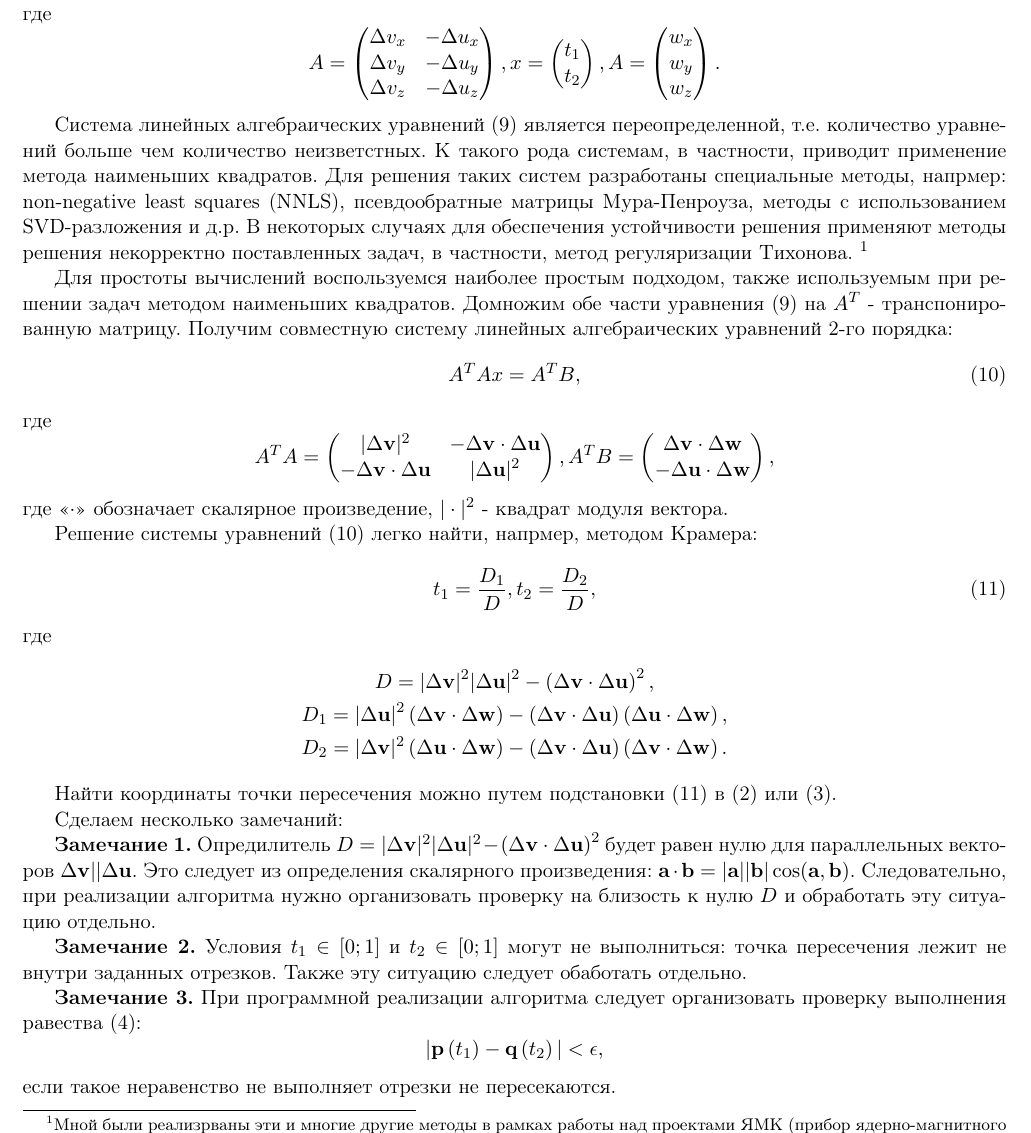
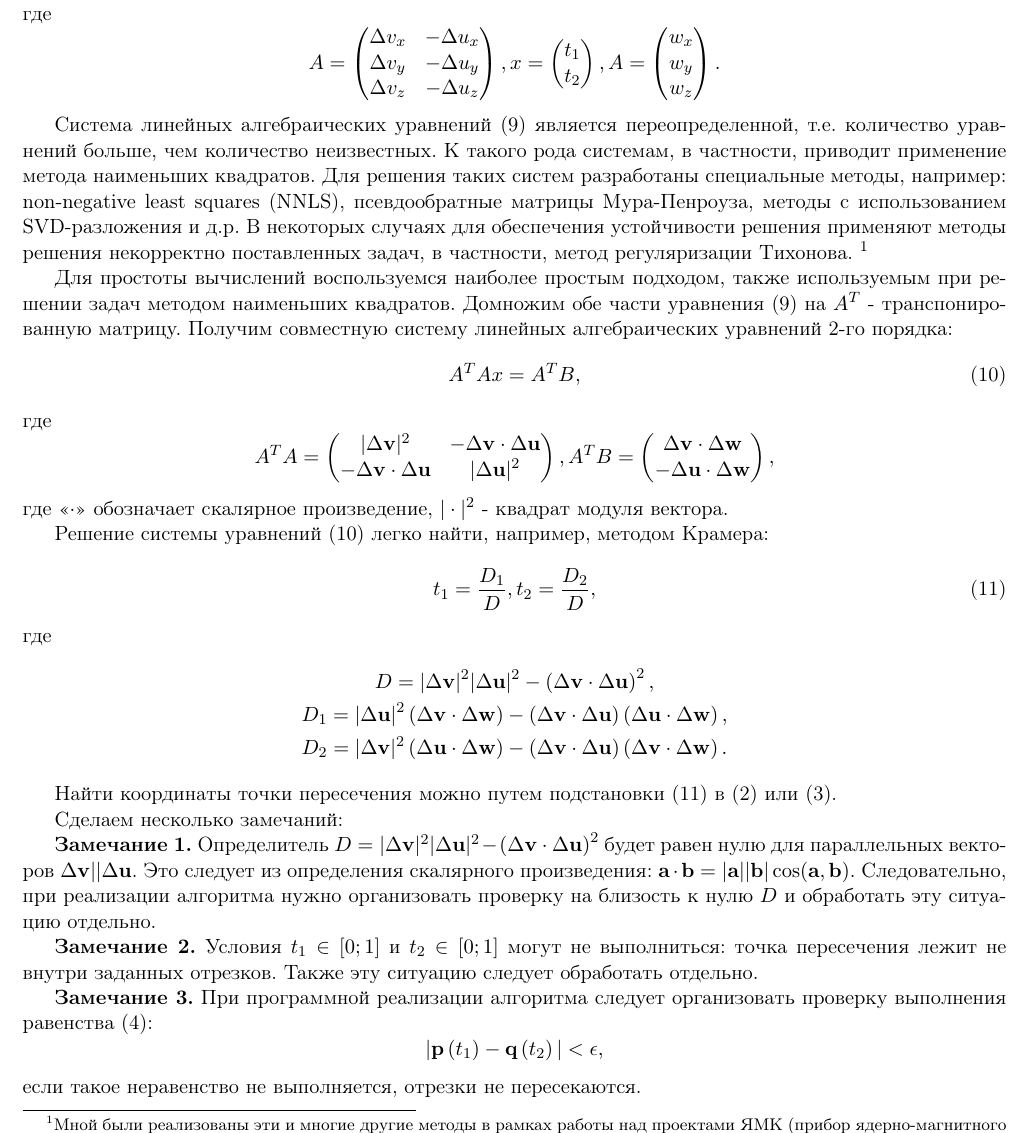
Before and after one commit to Geoft-Biryukov/VectorsIntersection, a LaTeX document (Docs/Intersect.tex): part of page 2 of 4, cut so that both start at the same text. Compiled offline with pdfLaTeX.

Commit message:
Исправление опечаток

```diff
--- a/Docs/Intersect.tex
+++ b/Docs/Intersect.tex
@@ -151,9 +150,9 @@ $$
 	\end{pmatrix}.
 $$
 
-Система линейных алгебраических уравнений (\ref{eq:9}) является переопределенной, т.е. количество уравнений больше чем количество неизветстных. К такого рода системам, в частности, приводит применение метода наименьших квадратов. Для решения таких систем разработаны специальные методы, напрмер: non-negative least squares (NNLS), псевдообратные
+Система линейных алгебраических уравнений (\ref{eq:9}) является переопределенной, т.е. количество уравнений больше, чем количество неизвестных. К такого рода системам, в частности, приводит применение метода наименьших квадратов. Для решения таких систем разработаны специальные методы, например: non-negative least squares (NNLS), псевдообратные
 матрицы Мура-Пенроуза, методы с использованием SVD-разложения и д.р. В некоторых случаях для обеспечения
-устойчивости решения применяют методы решения некорректно поставленных задач, в частности, метод регуляризации Тихонова. \footnote{Мной были реализрваны эти и многие другие методы в рамках работы над проектами ЯМК (прибор ядерно-магнитного каротажа) и 8АД (прибор акустического кроссдипольного каротажа).}
+устойчивости решения применяют методы решения некорректно поставленных задач, в частности, метод регуляризации Тихонова. \footnote{Мной были реализованы эти и многие другие методы в рамках работы над проектами ЯМК (прибор ядерно-магнитного каротажа) и 8АД (прибор акустического кроссдипольного каротажа).}
 
 Для простоты вычислений воспользуемся наиболее простым подходом, также используемым при решении задач методом наименьших квадратов. Домножим обе части уравнения (\ref{eq:9}) на $A^{T}$ - транспонированную матрицу. Получим совместную систему линейных алгебраических уравнений 2-го порядка:
 \begin{equation}
@@ -174,7 +173,7 @@ $$
 $$
 где <<$\cdot$>> обозначает скалярное произведение, $|\cdot|^{2}$ - квадрат модуля вектора.
 
-Решение системы уравнений (\ref{eq:10}) легко найти, напрмер, методом Крамера:
+Решение системы уравнений (\ref{eq:10}) легко найти, например, методом Крамера:
 \begin{equation}
 	t_{1} = \frac{D_{1}}{D}, 	t_{2} = \frac{D_{2}}{D},  \label{eq:11}
 \end{equation}
@@ -191,16 +190,16 @@ $$
 
 Сделаем несколько замечаний:
 
-\textbf{Замечание 1.} Опредилитель $D = |\Delta \mathbf{v}|^{2}|\Delta \mathbf{u}|^{2} - \left(\Delta \mathbf{v} \cdot \Delta \mathbf{u}\right)^{2}$ будет равен нулю для параллельных векторов $\Delta \mathbf{v} || \Delta \mathbf{u}$. Это следует из определения скалярного произведения:
+\textbf{Замечание 1.} Определитель $D = |\Delta \mathbf{v}|^{2}|\Delta \mathbf{u}|^{2} - \left(\Delta \mathbf{v} \cdot \Delta \mathbf{u}\right)^{2}$ будет равен нулю для параллельных векторов $\Delta \mathbf{v} || \Delta \mathbf{u}$. Это следует из определения скалярного произведения:
 	$\mathbf{a} \cdot \mathbf{b} = |\mathbf{a}||\mathbf{b}|\cos(\mathbf{a}, \mathbf{b})$. Следовательно, при реализации алгоритма нужно организовать проверку на близость к нулю $D$ и обработать эту ситуацию отдельно.
 
-\textbf{Замечание 2.} Условия $t_{1} \in \left[0; 1\right]$ и $t_{2} \in \left[0; 1\right]$ могут не выполниться: точка пересечения лежит не внутри заданных отрезков. Также эту ситуацию следует обаботать отдельно.
+\textbf{Замечание 2.} Условия $t_{1} \in \left[0; 1\right]$ и $t_{2} \in \left[0; 1\right]$ могут не выполниться: точка пересечения лежит не внутри заданных отрезков. Также эту ситуацию следует обработать отдельно.
 
-\textbf{Замечание 3.} При программной реализации алгоритма следует организовать проверку выполнения равества (\ref{eq:4}):
+\textbf{Замечание 3.} При программной реализации алгоритма следует организовать проверку выполнения равенства (\ref{eq:4}):
 $$
 	|\mathbf{p}\left(t_{1}\right) - \mathbf{q}\left(t_{2}\right)| < \epsilon,
 $$
-если такое неравенство не выполняет отрезки не пересекаются.
+если такое неравенство не выполняется, отрезки не пересекаются.
 
 \section{Реализация классов Vector3D и Segment3D}
 
```
Also changed, not shown: Docs/Intersect.pdf, Docs/Intersect.tex (5 more changed lines).
